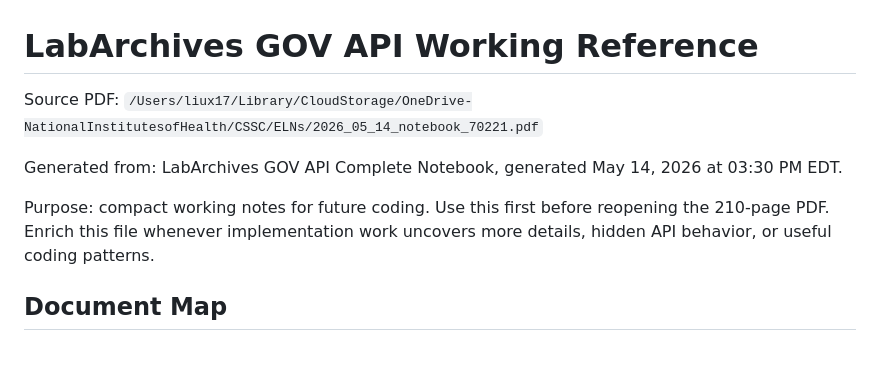
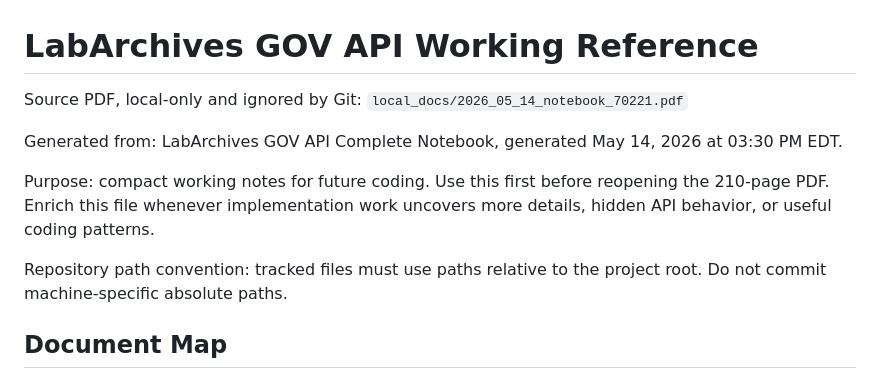
Before and after one commit to felizvida/elnla, a Markdown page: labarchives_gov_api_reference.md, the part around the change. Rendered like a GitHub page; blank space fills up the shorter version.

Commit message:
Use relative path in API reference

```diff
--- a/labarchives_gov_api_reference.md
+++ b/labarchives_gov_api_reference.md
@@ -1,11 +1,13 @@
 # LabArchives GOV API Working Reference
 
-Source PDF:
-`/Users/liux17/Library/CloudStorage/OneDrive-NationalInstitutesofHealth/CSSC/ELNs/2026_05_14_notebook_70221.pdf`
+Source PDF, local-only and ignored by Git:
+`local_docs/2026_05_14_notebook_70221.pdf`
 
 Generated from: LabArchives GOV API Complete Notebook, generated May 14, 2026 at 03:30 PM EDT.
 
 Purpose: compact working notes for future coding. Use this first before reopening the 210-page PDF. Enrich this file whenever implementation work uncovers more details, hidden API behavior, or useful coding patterns.
+
+Repository path convention: tracked files must use paths relative to the project root. Do not commit machine-specific absolute paths.
 
 ## Document Map
 
```
